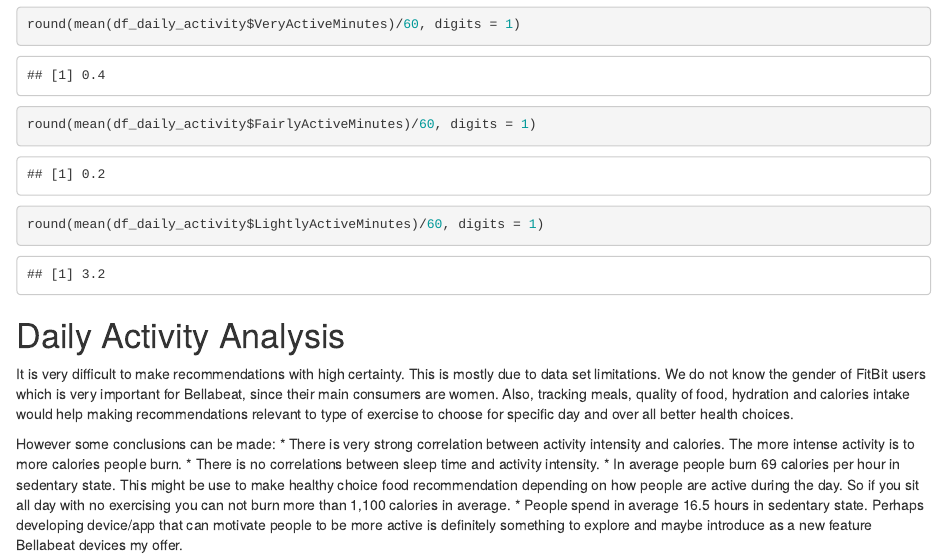
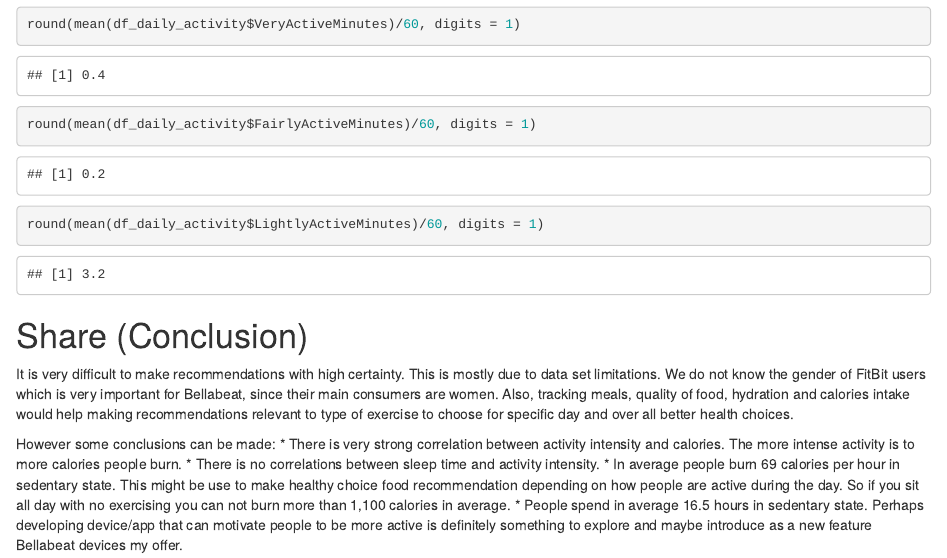
Before and after one commit to rajevac/bellabeat-data-analysis, an R Markdown document (02-bellabeat-analyze-share.Rmd): the page in a window 1100 px wide, from 12930 px down. Rendered offline with R 4.5, knitr and Pandoc, with nearby package versions.

Commit message:
Updats summary

````diff
--- a/02-bellabeat-analyze-share.Rmd
+++ b/02-bellabeat-analyze-share.Rmd
@@ -158,7 +158,7 @@
 ```
 
 
-# Daily Activity Analysis
+# Share (Conclusion)
 It is very difficult to make recommendations with high certainty. This is mostly due to data set limitations. We do not know the gender of FitBit users which is very important for Bellabeat, since their main consumers are women. Also, tracking meals, quality of food, hydration and calories intake would help making recommendations relevant to type of exercise to choose for specific day and over all better health choices.
 
 However some conclusions can be made:
````
